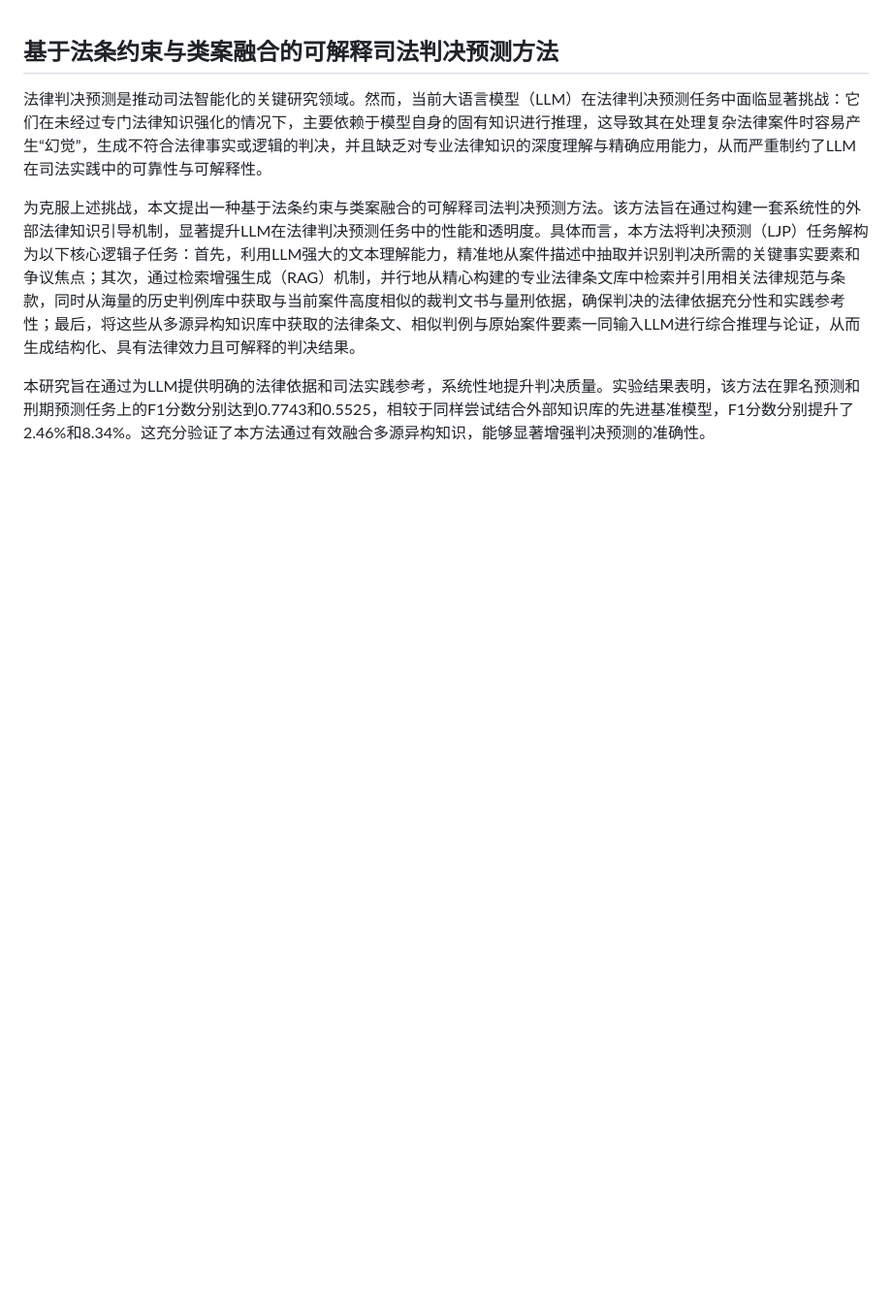
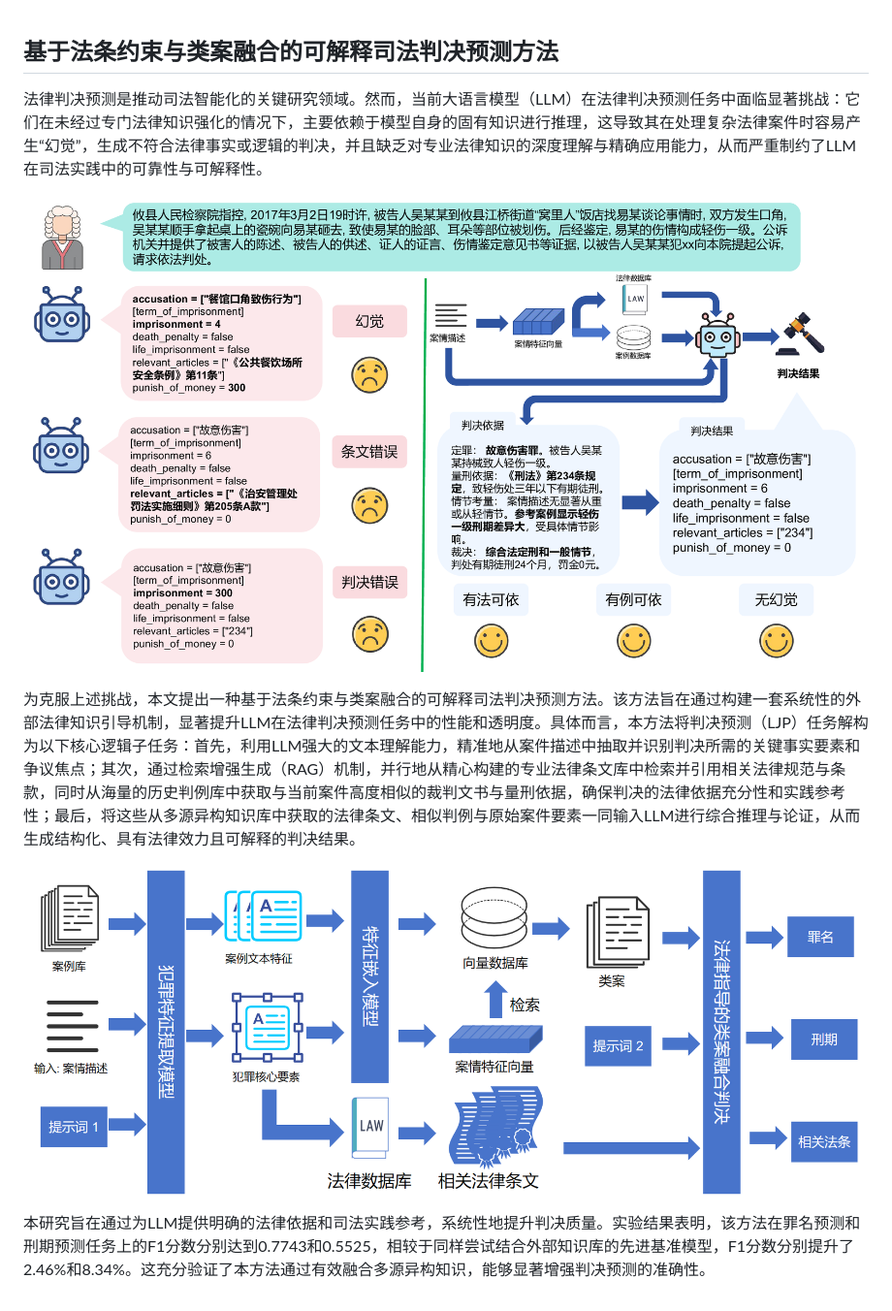
Before and after one commit to 0zero000zero0/Law-RAG, a Markdown page: README.md, the part around the change. Shown: that part at 97% size. GitHub-like rendering; pictures changed too: fig/method.png (added), fig/motivation.png (added); blank space fills up the shorter version.

Commit message:
修稿Motivation

```diff
--- a/README.md
+++ b/README.md
@@ -2,6 +2,8 @@
 
 法律判决预测是推动司法智能化的关键研究领域。然而，当前大语言模型（LLM）在法律判决预测任务中面临显著挑战：它们在未经过专门法律知识强化的情况下，主要依赖于模型自身的固有知识进行推理，这导致其在处理复杂法律案件时容易产生“幻觉”，生成不符合法律事实或逻辑的判决，并且缺乏对专业法律知识的深度理解与精确应用能力，从而严重制约了LLM在司法实践中的可靠性与可解释性。
 
+![motivation](fig/motivation.png)
+
 为克服上述挑战，本文提出一种基于法条约束与类案融合的可解释司法判决预测方法。该方法旨在通过构建一套系统性的外部法律知识引导机制，显著提升LLM在法律判决预测任务中的性能和透明度。具体而言，本方法将判决预测（LJP）任务解构为以下核心逻辑子任务：首先，利用LLM强大的文本理解能力，精准地从案件描述中抽取并识别判决所需的关键事实要素和争议焦点；其次，通过检索增强生成（RAG）机制，并行地从精心构建的专业法律条文库中检索并引用相关法律规范与条款，同时从海量的历史判例库中获取与当前案件高度相似的裁判文书与量刑依据，确保判决的法律依据充分性和实践参考性；最后，将这些从多源异构知识库中获取的法律条文、相似判例与原始案件要素一同输入LLM进行综合推理与论证，从而生成结构化、具有法律效力且可解释的判决结果。
-
+![method](fig/method.png)
 本研究旨在通过为LLM提供明确的法律依据和司法实践参考，系统性地提升判决质量。实验结果表明，该方法在罪名预测和刑期预测任务上的F1分数分别达到0.7743和0.5525，相较于同样尝试结合外部知识库的先进基准模型，F1分数分别提升了2.46%和8.34%。这充分验证了本方法通过有效融合多源异构知识，能够显著增强判决预测的准确性。
```
